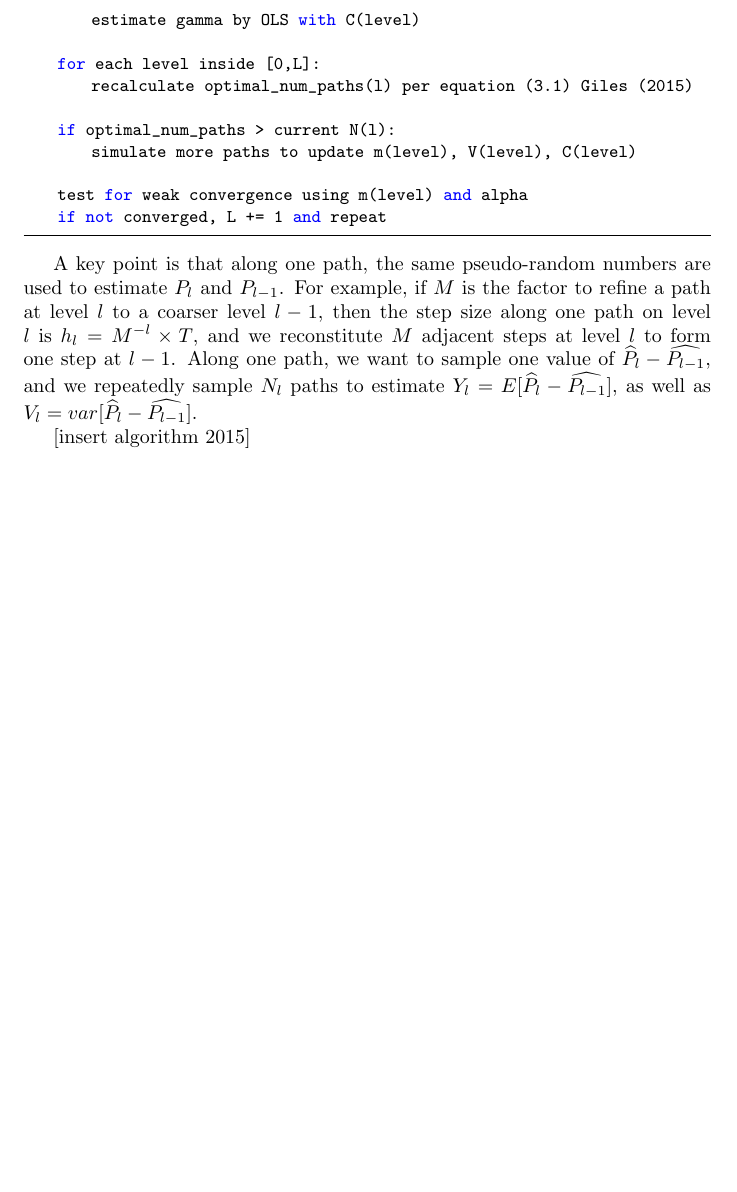
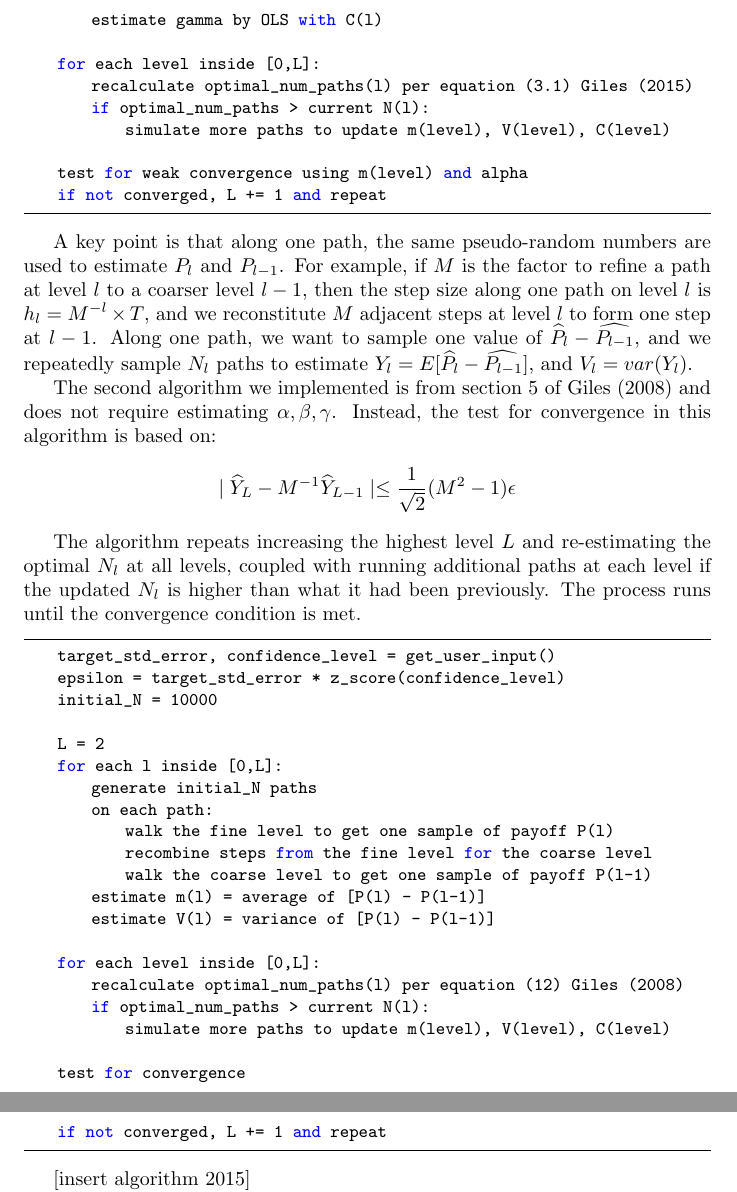
Before and after one commit to HaroldRKingsberg/MLMC, a LaTeX document (docs/group_project_mlmc.tex): part of page 8 of 8 before the commit and two parts of pages 8 and 9 of 9 after it, the two joined at a grey line, cut so that both start at the same text, the shorter picture padded with empty space. Compiled offline with pdfLaTeX.

Commit message:
save from bobst

```diff
--- a/docs/group_project_mlmc.tex
+++ b/docs/group_project_mlmc.tex
@@ -192,16 +190,47 @@ Multilevel Monte Carlo Method in Pricing European Stock Exchange Option}
-        estimate gamma by OLS with C(level)
+        estimate alpha by OLS with m(l)
+        estimate beta by OLS with V(l)
+        estimate gamma by OLS with C(l)
 
     for each level inside [0,L]:
         recalculate optimal_num_paths(l) per equation (3.1) Giles (2015)
-
-    if optimal_num_paths > current N(l):
-        simulate more paths to update m(level), V(level), C(level)
+        if optimal_num_paths > current N(l):
+            simulate more paths to update m(level), V(level), C(level)
 
     test for weak convergence using m(level) and alpha
     if not converged, L += 1 and repeat
     \end{lstlisting}
 
-    A key point is that along one path, the same pseudo-random numbers are used to estimate $P_l$ and $P_{l-1}$. For example, if $M$ is the factor to refine a path at level $l$ to a coarser level $l-1$, then the step size along one path on level $l$ is $h_l  = M^{-l} \times T$, and we reconstitute $M$ adjacent steps at level $l$ to form one step at $l-1$. Along one path, we want to sample one value of $\widehat{P_l} - \widehat{P_{l-1}}$, and we repeatedly sample $N_l$ paths to estimate $Y_l = E[\widehat{P_l} - \widehat{P_{l-1}}]$, as well as $V_l = var[\widehat{P_l} - \widehat{P_{l-1}}]$.
+    A key point is that along one path, the same pseudo-random numbers are used to estimate $P_l$ and $P_{l-1}$. For example, if $M$ is the factor to refine a path at level $l$ to a coarser level $l-1$, then the step size along one path on level $l$ is $h_l  = M^{-l} \times T$, and we reconstitute $M$ adjacent steps at level $l$ to form one step at $l-1$. Along one path, we want to sample one value of $\widehat{P_l} - \widehat{P_{l-1}}$, and we repeatedly sample $N_l$ paths to estimate $Y_l = E[\widehat{P_l} - \widehat{P_{l-1}}]$, and $V_l = var(Y_l)$.
+
+    The second algorithm we implemented is from section 5 of \cite{giles08} and does not require estimating $\alpha, \beta, \gamma$. Instead, the test for convergence in this algorithm is based on:
+    $$\mid \widehat{Y}_L - M^{-1} \widehat{Y}_{L-1} \mid \leq \frac{1}{\sqrt{2}} (M^2 - 1) \epsilon$$
+
+    The algorithm repeats increasing the highest level $L$ and re-estimating the optimal $N_l$ at all levels, coupled with running additional paths at each level if the updated $N_l$ is higher than what it had been previously. The process runs until the convergence condition is met.
+
+    \begin{lstlisting}
+	target_std_error, confidence_level = get_user_input()
+    epsilon = target_std_error * z_score(confidence_level)
+	initial_N = 10000
+
+    L = 2
+    for each l inside [0,L]:
+        generate initial_N paths
+        on each path:
+            walk the fine level to get one sample of payoff P(l)
+            recombine steps from the fine level for the coarse level
+            walk the coarse level to get one sample of payoff P(l-1)
+        estimate m(l) = average of [P(l) - P(l-1)]
+        estimate V(l) = variance of [P(l) - P(l-1)]
+
+    for each level inside [0,L]:
+        recalculate optimal_num_paths(l) per equation (12) Giles (2008)
+        if optimal_num_paths > current N(l):
+            simulate more paths to update m(level), V(level), C(level)
+
+    test for convergence
+
+    if not converged, L += 1 and repeat
+    \end{lstlisting}
 
 	[insert algorithm 2015]
 
```
Also changed, not shown: docs/group_project_mlmc.tex (16 more changed lines).
